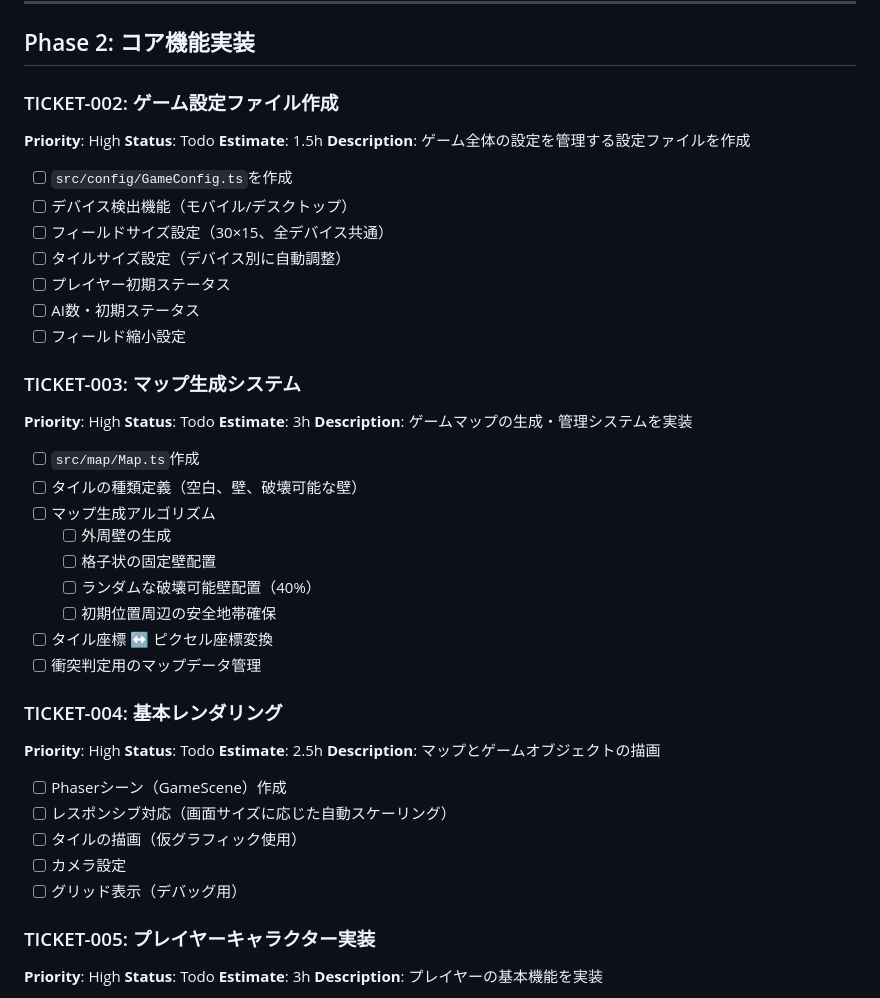
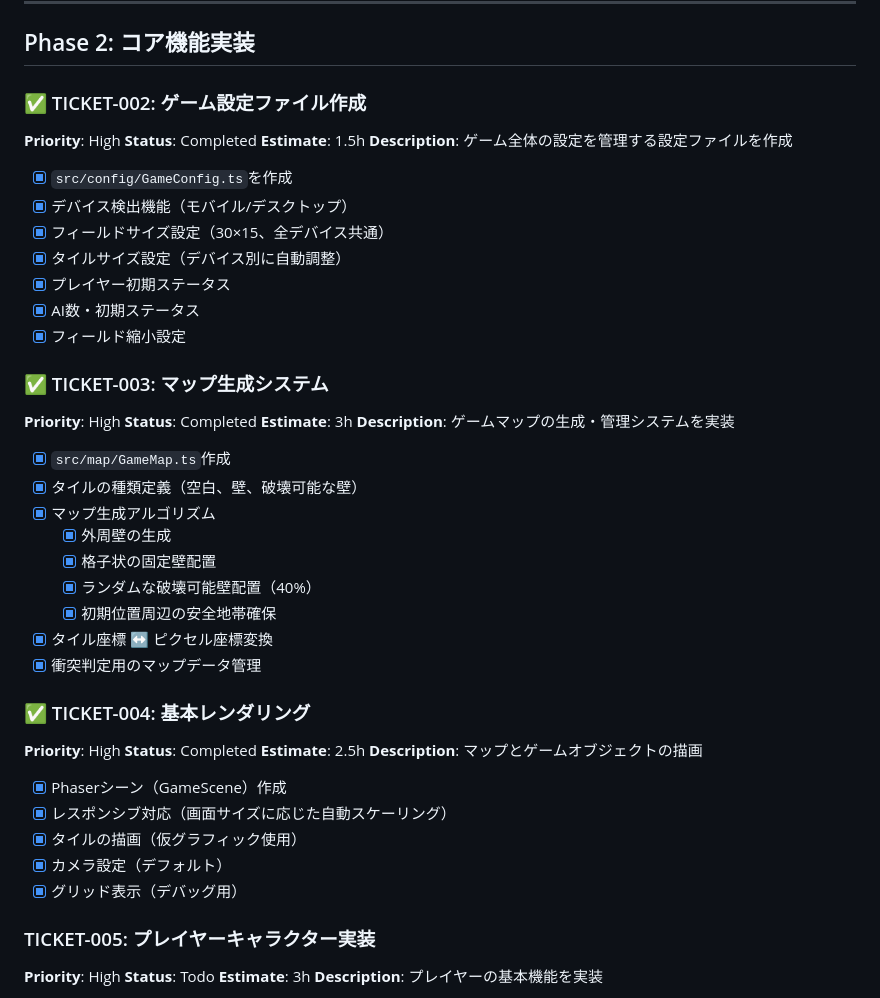
Before and after one commit to masaemon/bomberman, a Markdown page: docs/TICKETS.md, the part around the change. Drawn GitHub-style.

Commit message:
Update TICKETS.md: Mark TICKET-002, 003, 004 as completed

```diff
--- a/docs/TICKETS.md
+++ b/docs/TICKETS.md
@@ -15,44 +15,44 @@
 
 ## Phase 2: コア機能実装
 
-### TICKET-002: ゲーム設定ファイル作成
+### ✅ TICKET-002: ゲーム設定ファイル作成
 **Priority**: High
-**Status**: Todo
+**Status**: Completed
 **Estimate**: 1.5h
 **Description**: ゲーム全体の設定を管理する設定ファイルを作成
-- [ ] `src/config/GameConfig.ts`を作成
-- [ ] デバイス検出機能（モバイル/デスクトップ）
-- [ ] フィールドサイズ設定（30×15、全デバイス共通）
-- [ ] タイルサイズ設定（デバイス別に自動調整）
-- [ ] プレイヤー初期ステータス
-- [ ] AI数・初期ステータス
-- [ ] フィールド縮小設定
+- [x] `src/config/GameConfig.ts`を作成
+- [x] デバイス検出機能（モバイル/デスクトップ）
+- [x] フィールドサイズ設定（30×15、全デバイス共通）
+- [x] タイルサイズ設定（デバイス別に自動調整）
+- [x] プレイヤー初期ステータス
+- [x] AI数・初期ステータス
+- [x] フィールド縮小設定
 
-### TICKET-003: マップ生成システム
+### ✅ TICKET-003: マップ生成システム
 **Priority**: High
-**Status**: Todo
+**Status**: Completed
 **Estimate**: 3h
 **Description**: ゲームマップの生成・管理システムを実装
-- [ ] `src/map/Map.ts`作成
-- [ ] タイルの種類定義（空白、壁、破壊可能な壁）
-- [ ] マップ生成アルゴリズム
-  - [ ] 外周壁の生成
-  - [ ] 格子状の固定壁配置
-  - [ ] ランダムな破壊可能壁配置（40%）
-  - [ ] 初期位置周辺の安全地帯確保
-- [ ] タイル座標 ↔ ピクセル座標変換
-- [ ] 衝突判定用のマップデータ管理
+- [x] `src/map/GameMap.ts`作成
+- [x] タイルの種類定義（空白、壁、破壊可能な壁）
+- [x] マップ生成アルゴリズム
+  - [x] 外周壁の生成
+  - [x] 格子状の固定壁配置
+  - [x] ランダムな破壊可能壁配置（40%）
+  - [x] 初期位置周辺の安全地帯確保
+- [x] タイル座標 ↔ ピクセル座標変換
+- [x] 衝突判定用のマップデータ管理
 
-### TICKET-004: 基本レンダリング
+### ✅ TICKET-004: 基本レンダリング
 **Priority**: High
-**Status**: Todo
+**Status**: Completed
 **Estimate**: 2.5h
 **Description**: マップとゲームオブジェクトの描画
-- [ ] Phaserシーン（GameScene）作成
-- [ ] レスポンシブ対応（画面サイズに応じた自動スケーリング）
-- [ ] タイルの描画（仮グラフィック使用）
-- [ ] カメラ設定
-- [ ] グリッド表示（デバッグ用）
+- [x] Phaserシーン（GameScene）作成
+- [x] レスポンシブ対応（画面サイズに応じた自動スケーリング）
+- [x] タイルの描画（仮グラフィック使用）
+- [x] カメラ設定（デフォルト）
+- [x] グリッド表示（デバッグ用）
 
 ### TICKET-005: プレイヤーキャラクター実装
 **Priority**: High
```
